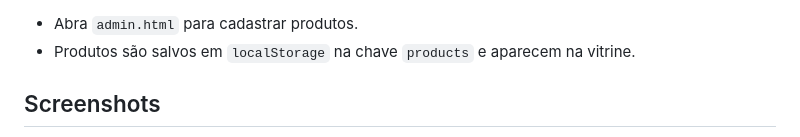
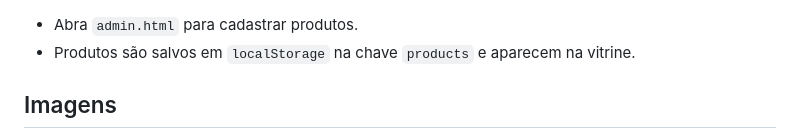
Before and after one commit to Allexsanderr/DoceriaJF, a Markdown page: README.md, the part around the change printed below. Rendered like a GitHub page.

Commit message:
README: organizar seções separadas de Vídeos (GIFs) e Imagens (screenshots)

```diff
--- a/README.md
+++ b/README.md
@@ -188,5 +186,5 @@ LocalStorage: `cadastrados`, `users`, `currentUser`.
 - Abra `admin.html` para cadastrar produtos.
 - Produtos são salvos em `localStorage` na chave `products` e aparecem na vitrine.
 
-## Screenshots
+## Imagens
 <div align="center">
```
Also changed, not shown: other parts of README.md (+41 -16 lines).
